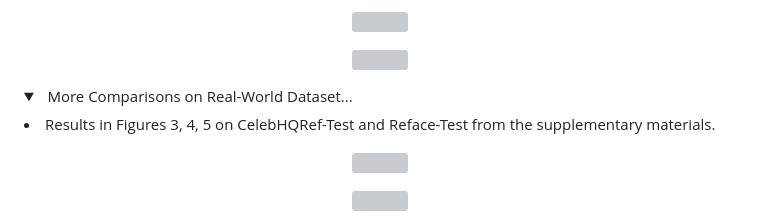
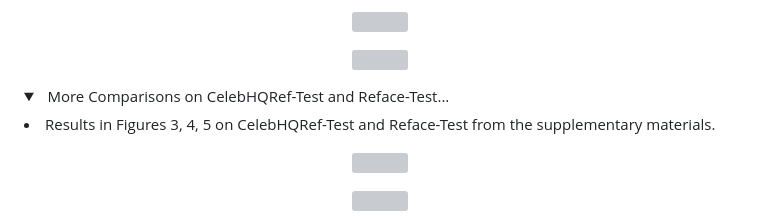
Before and after one commit to jkwang28/HonestFace, a Markdown page: README.md, the part around the change printed below. Rendered like a GitHub page; folded sections open; grey boxes are pictures that could not be loaded.

```diff
--- a/README.md
+++ b/README.md
@@ -83,7 +84,7 @@ Leveraging these contributions within a one-step diffusion model framework, Hone
 </li>
 </details>
 <details>
-<summary style="margin-left: 2rem;">&ensp;More Comparisons on Real-World Dataset... </summary>
+<summary style="margin-left: 2rem;">&ensp;More Comparisons on CelebHQRef-Test and Reface-Test... </summary>
 <li style="margin-left: 2rem;"> Results in Figures 3, 4, 5 on CelebHQRef-Test and Reface-Test from the supplementary materials.
 <p align="center">
 <img src="images/vis/supp-celebhqref.png" >
```
Also changed, not shown: other parts of README.md (+2 -1 lines).
